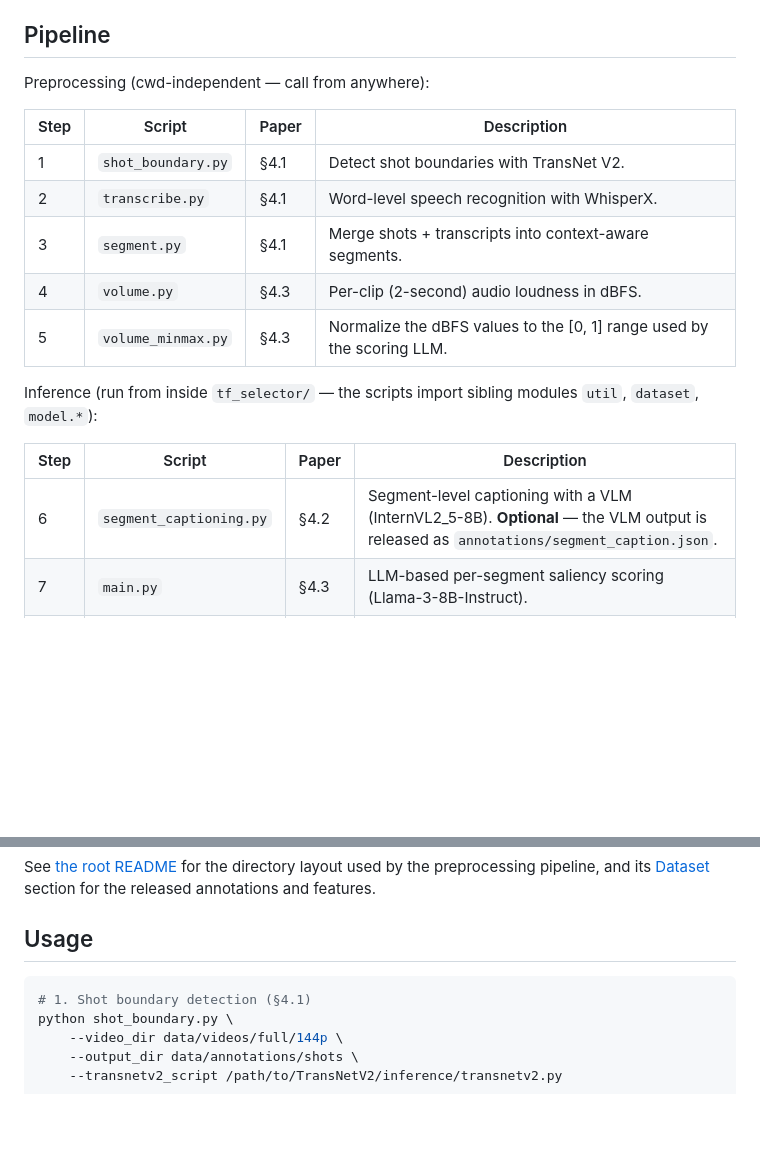
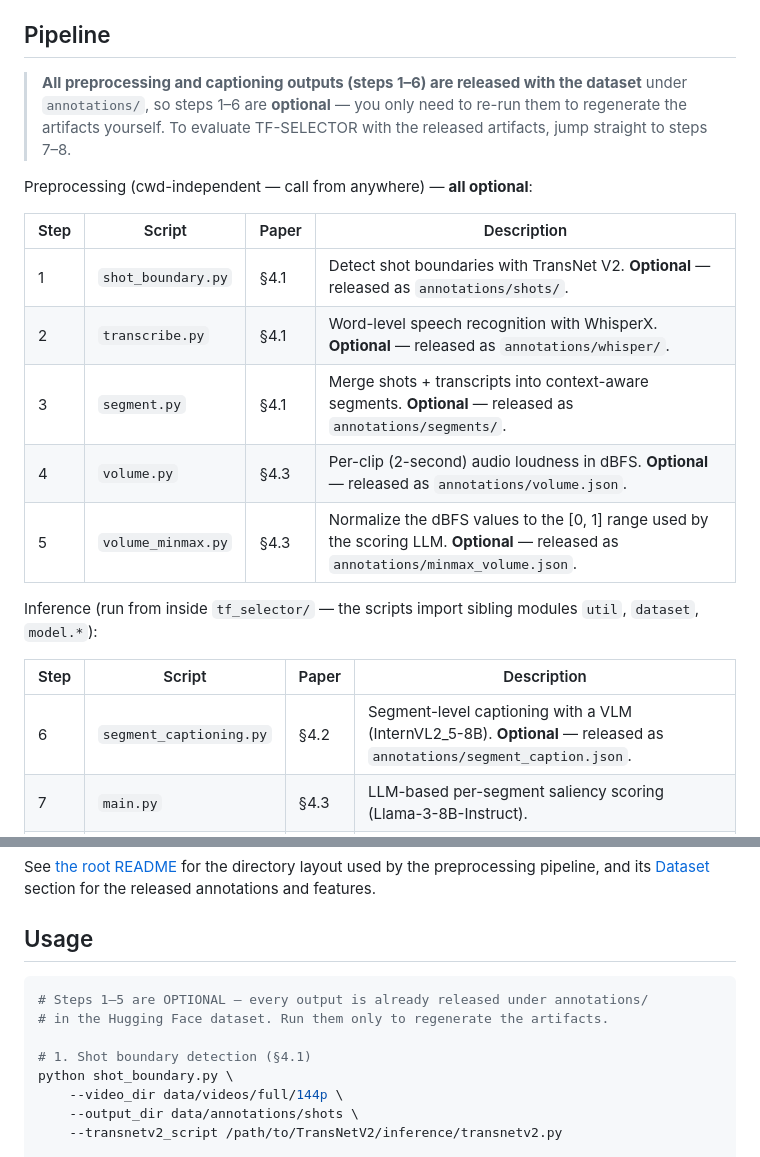
Before and after one commit to leedongkyu2019/SVHighlights, a Markdown page: tf_selector/README.md, 2 parts joined by grey strips. GitHub-like rendering; blank space fills up the shorter version.

````diff
--- a/tf_selector/README.md
+++ b/tf_selector/README.md
@@ -8,21 +8,26 @@ itself see [`../benchmark/`](../benchmark/).
 
 ## Pipeline
 
-Preprocessing (cwd-independent — call from anywhere):
+> **All preprocessing and captioning outputs (steps 1–6) are released with the
+> dataset** under `annotations/`, so steps 1–6 are **optional** — you only need
+> to re-run them to regenerate the artifacts yourself. To evaluate TF-SELECTOR
+> with the released artifacts, jump straight to steps 7–8.
+
+Preprocessing (cwd-independent — call from anywhere) — **all optional**:
 
 | Step | Script | Paper | Description |
 |---|---|---|---|
-| 1 | `shot_boundary.py` | §4.1 | Detect shot boundaries with TransNet V2. |
-| 2 | `transcribe.py` | §4.1 | Word-level speech recognition with WhisperX. |
-| 3 | `segment.py` | §4.1 | Merge shots + transcripts into context-aware segments. |
-| 4 | `volume.py` | §4.3 | Per-clip (2-second) audio loudness in dBFS. |
-| 5 | `volume_minmax.py` | §4.3 | Normalize the dBFS values to the [0, 1] range used by the scoring LLM. |
+| 1 | `shot_boundary.py` | §4.1 | Detect shot boundaries with TransNet V2. **Optional** — released as `annotations/shots/`. |
+| 2 | `transcribe.py` | §4.1 | Word-level speech recognition with WhisperX. **Optional** — released as `annotations/whisper/`. |
+| 3 | `segment.py` | §4.1 | Merge shots + transcripts into context-aware segments. **Optional** — released as `annotations/segments/`. |
+| 4 | `volume.py` | §4.3 | Per-clip (2-second) audio loudness in dBFS. **Optional** — released as `annotations/volume.json`. |
+| 5 | `volume_minmax.py` | §4.3 | Normalize the dBFS values to the [0, 1] range used by the scoring LLM. **Optional** — released as `annotations/minmax_volume.json`. |
 
 Inference (run from inside `tf_selector/` — the scripts import sibling modules `util`, `dataset`, `model.*`):
 
 | Step | Script | Paper | Description |
 |---|---|---|---|
-| 6 | `segment_captioning.py` | §4.2 | Segment-level captioning with a VLM (InternVL2_5-8B). **Optional** — the VLM output is released as `annotations/segment_caption.json`. |
+| 6 | `segment_captioning.py` | §4.2 | Segment-level captioning with a VLM (InternVL2_5-8B). **Optional** — released as `annotations/segment_caption.json`. |
 | 7 | `main.py` | §4.3 | LLM-based per-segment saliency scoring (Llama-3-8B-Instruct). |
 | 8 | `parse.py` | §4.3 | Parse the LLM output into the per-clip saliency-score JSON consumed by `eval.py`. |
 
@@ -42,6 +47,9 @@ for the released annotations and features.
 ## Usage
 
 ```bash
+# Steps 1–5 are OPTIONAL — every output is already released under annotations/
+# in the Hugging Face dataset. Run them only to regenerate the artifacts.
+
 # 1. Shot boundary detection (§4.1)
 python shot_boundary.py \
     --video_dir data/videos/full/144p \
````
Also changed, not shown: README.md (+8 -6 lines).
